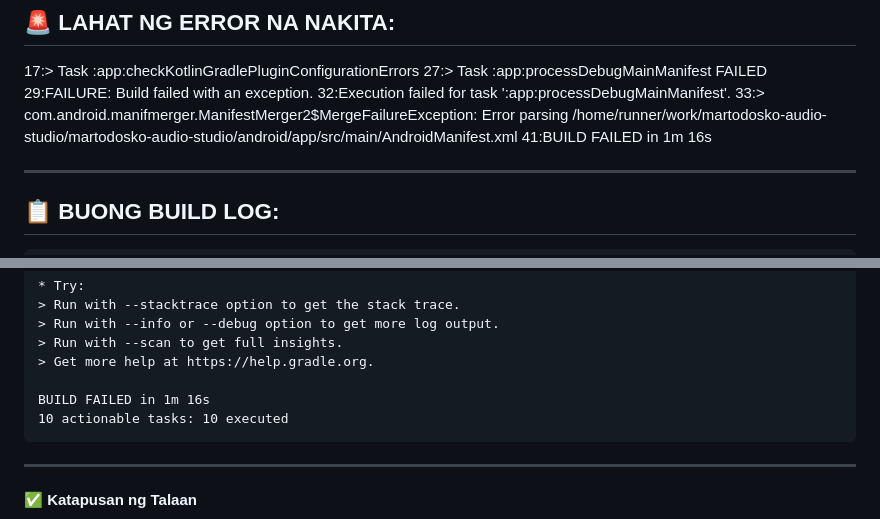
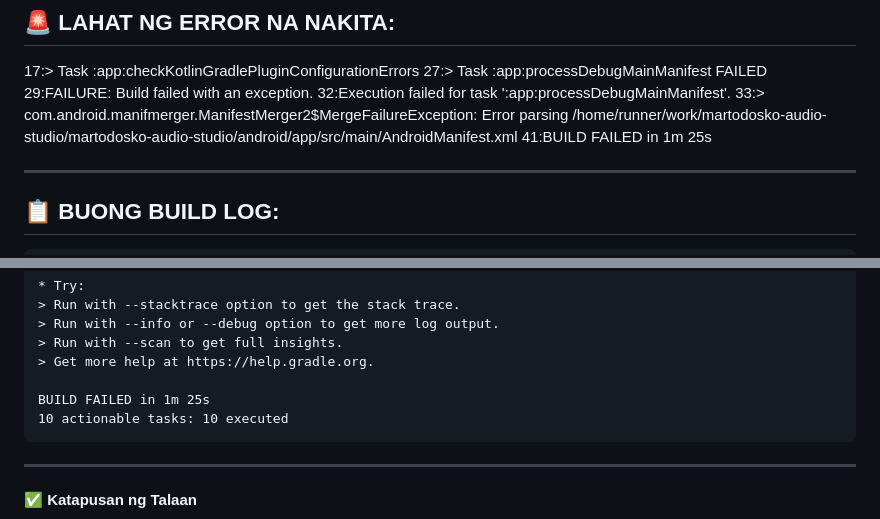
Before and after one commit to fbvlink2026-lab/martodosko-audio-studio, a Markdown page: docs/failed.md, 2 parts joined by grey strips. GitHub-like rendering.

````diff
--- a/docs/failed.md
+++ b/docs/failed.md
@@ -41,7 +41,7 @@
 29:FAILURE: Build failed with an exception.
 32:Execution failed for task ':app:processDebugMainManifest'.
 33:> com.android.manifmerger.ManifestMerger2$MergeFailureException: Error parsing /home/runner/work/martodosko-audio-studio/martodosko-audio-studio/android/app/src/main/AndroidManifest.xml
-41:BUILD FAILED in 1m 16s
+41:BUILD FAILED in 1m 25s
 
 ---
 
@@ -87,7 +87,7 @@ Execution failed for task ':app:processDebugMainManifest'.
 > Run with --scan to get full insights.
 > Get more help at https://help.gradle.org.
 
-BUILD FAILED in 1m 16s
+BUILD FAILED in 1m 25s
 10 actionable tasks: 10 executed
 ```
 
````
Also changed, not shown: other parts of docs/failed.md (+2 -2 lines).
